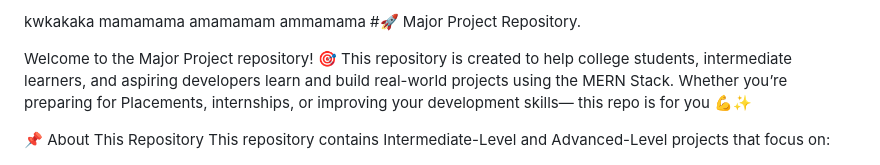
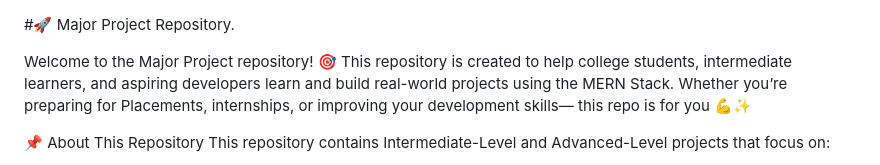
Before and after one commit to Harshvardhan8922/Major_Project, a Markdown page: Readme.md, the part around the change. Drawn GitHub-style.

Commit message:
Clean up README by removing unnecessary lines
Removed placeholder text from the README.

```diff
--- a/Readme.md
+++ b/Readme.md
@@ -1,7 +1,3 @@
-kwkakaka
-mamamama
-amamamam
-ammamama
 #🚀 Major Project Repository.
 
 Welcome to the Major Project repository! 🎯
```
